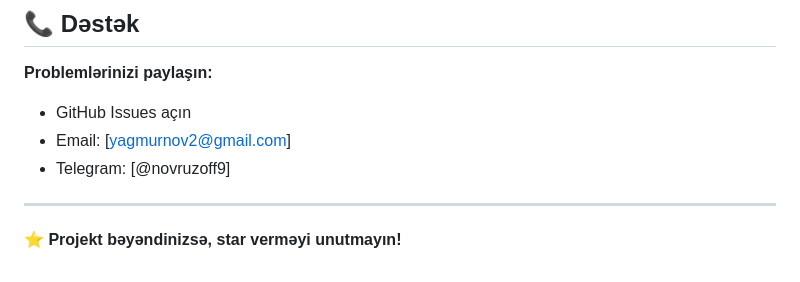
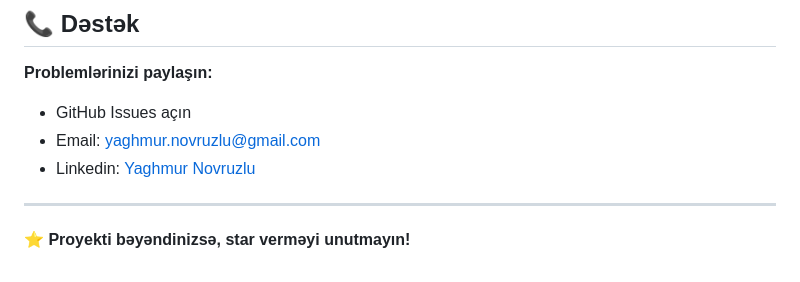
Before and after one commit to novruzoff9/PrinterServer, a Markdown page: README.md, the part around the change. GitHub-like rendering.

Commit message:
fix: fixed Readme

```diff
--- a/README.md
+++ b/README.md
@@ -194,9 +194,9 @@ python app.py
 
 **Problemlərinizi paylaşın:**
 - GitHub Issues açın
-- Email: [yagmurnov2@gmail.com]
-- Telegram: [@novruzoff9]
+- Email: [yaghmur.novruzlu@gmail.com](mailto:yaghmur.novruzlu@gmail.com)
+- Linkedin: [Yaghmur Novruzlu](https://www.linkedin.com/in/yaghmur-novruzlu-50779a21a/)
 
 ---
 
-**⭐ Projekt bəyəndinizsə, star verməyi unutmayın!**
+**⭐ Proyekti bəyəndinizsə, star verməyi unutmayın!**
```
